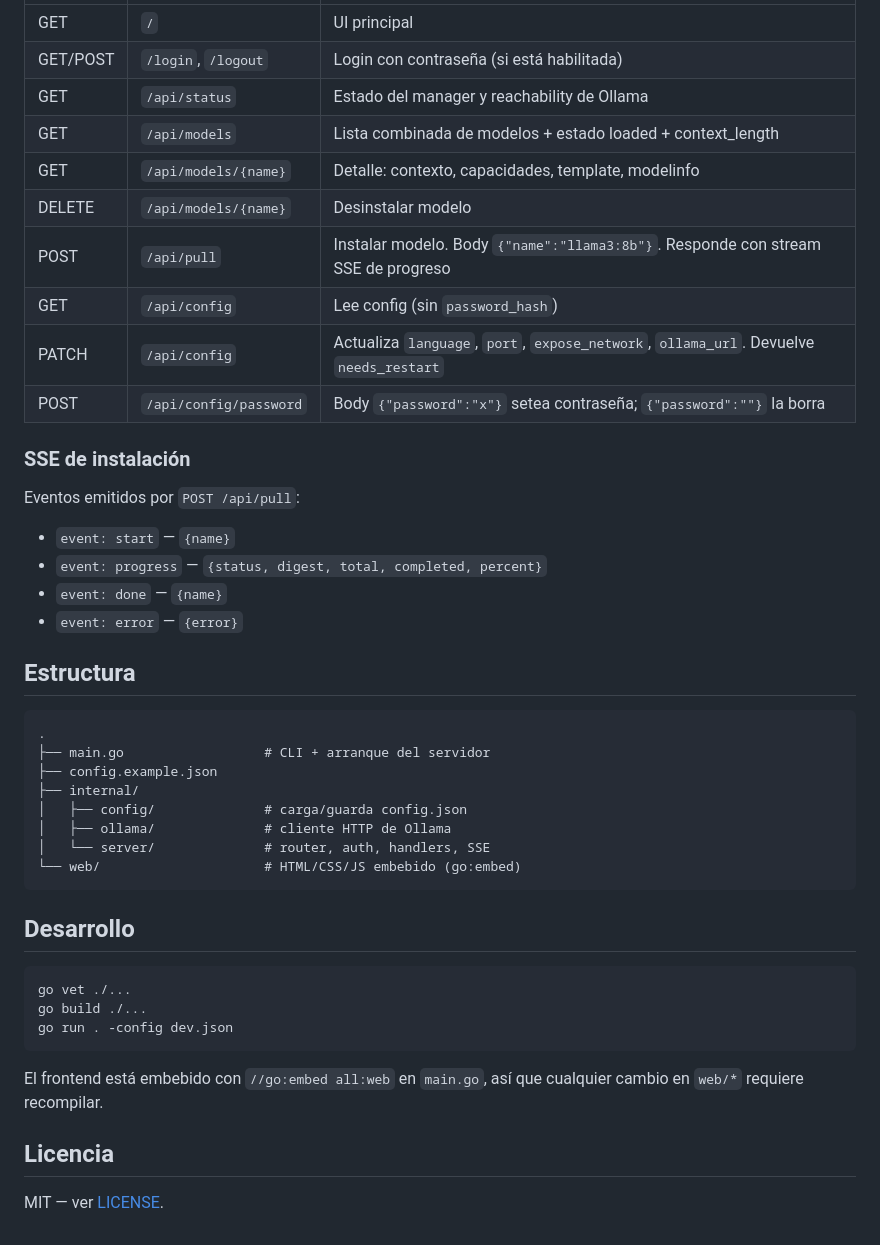
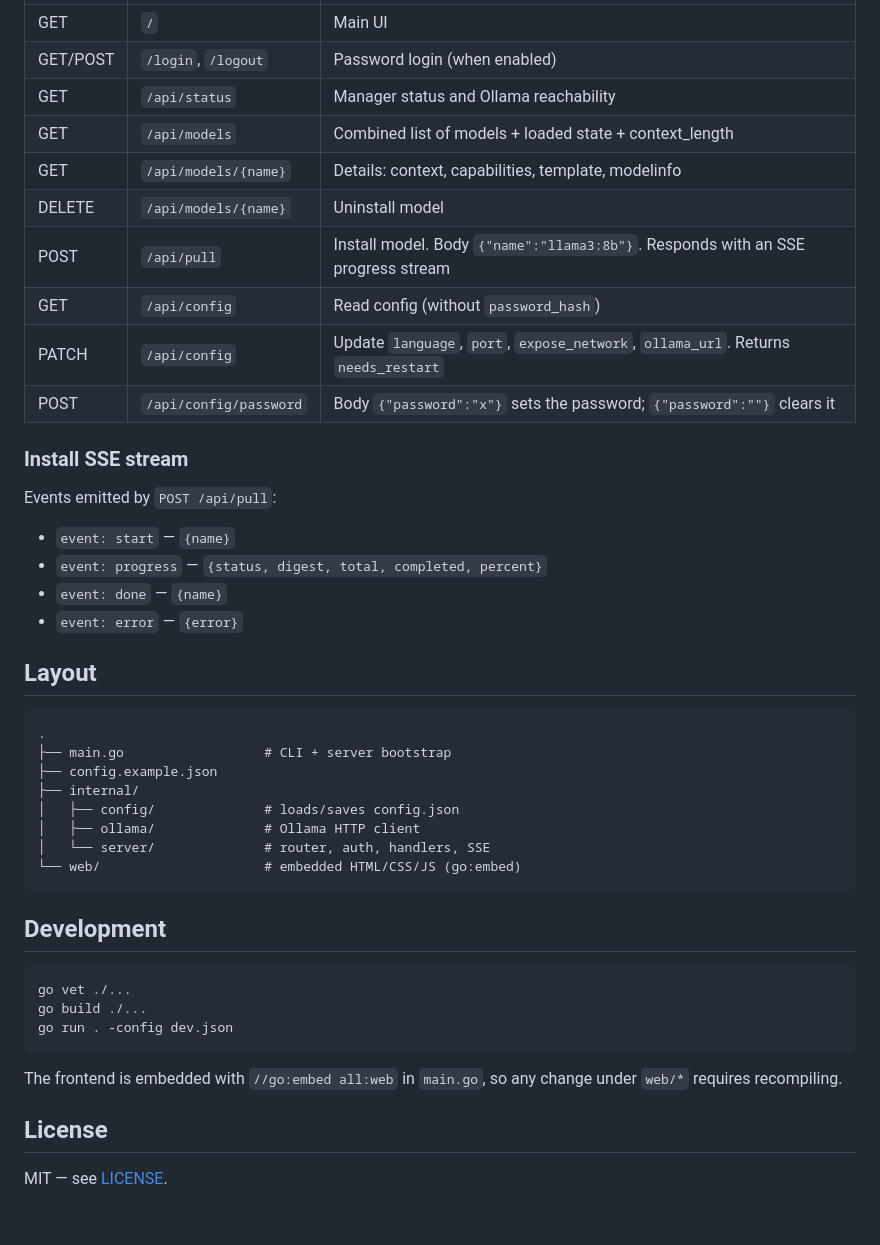
Before and after one commit to jonathanhecl/ollama-manager, a Markdown page: README.md, the part around one of its changes. Rendered like a GitHub page.

````diff
--- a/README.md
+++ b/README.md
@@ -87,38 +87,38 @@ proceso para tomar efecto (la UI lo avisa).
 | --- | --- | --- |
-| GET | `/` | UI principal |
-| GET/POST | `/login`, `/logout` | Login con contraseña (si está habilitada) |
-| GET | `/api/status` | Estado del manager y reachability de Ollama |
-| GET | `/api/models` | Lista combinada de modelos + estado loaded + context_length |
-| GET | `/api/models/{name}` | Detalle: contexto, capacidades, template, modelinfo |
-| DELETE | `/api/models/{name}` | Desinstalar modelo |
-| POST | `/api/pull` | Instalar modelo. Body `{"name":"llama3:8b"}`. Responde con stream SSE de progreso |
-| GET | `/api/config` | Lee config (sin `password_hash`) |
-| PATCH | `/api/config` | Actualiza `language`, `port`, `expose_network`, `ollama_url`. Devuelve `needs_restart` |
-| POST | `/api/config/password` | Body `{"password":"x"}` setea contraseña; `{"password":""}` la borra |
+| GET | `/` | Main UI |
+| GET/POST | `/login`, `/logout` | Password login (when enabled) |
+| GET | `/api/status` | Manager status and Ollama reachability |
+| GET | `/api/models` | Combined list of models + loaded state + context_length |
+| GET | `/api/models/{name}` | Details: context, capabilities, template, modelinfo |
+| DELETE | `/api/models/{name}` | Uninstall model |
+| POST | `/api/pull` | Install model. Body `{"name":"llama3:8b"}`. Responds with an SSE progress stream |
+| GET | `/api/config` | Read config (without `password_hash`) |
+| PATCH | `/api/config` | Update `language`, `port`, `expose_network`, `ollama_url`. Returns `needs_restart` |
+| POST | `/api/config/password` | Body `{"password":"x"}` sets the password; `{"password":""}` clears it |
 
-### SSE de instalación
+### Install SSE stream
 
-Eventos emitidos por `POST /api/pull`:
+Events emitted by `POST /api/pull`:
 
 - `event: start` — `{name}`
 - `event: progress` — `{status, digest, total, completed, percent}`
 - `event: done` — `{name}`
 - `event: error` — `{error}`
 
-## Estructura
+## Layout
 
 ```
 .
-├── main.go                  # CLI + arranque del servidor
+├── main.go                  # CLI + server bootstrap
 ├── config.example.json
 ├── internal/
-│   ├── config/              # carga/guarda config.json
-│   ├── ollama/              # cliente HTTP de Ollama
+│   ├── config/              # loads/saves config.json
+│   ├── ollama/              # Ollama HTTP client
 │   └── server/              # router, auth, handlers, SSE
-└── web/                     # HTML/CSS/JS embebido (go:embed)
+└── web/                     # embedded HTML/CSS/JS (go:embed)
 ```
 
-## Desarrollo
+## Development
 
 ```bash
 go vet ./...
@@ -126,9 +126,9 @@ go build ./...
 go run . -config dev.json
 ```
 
-El frontend está embebido con `//go:embed all:web` en `main.go`, así que cualquier
-cambio en `web/*` requiere recompilar.
+The frontend is embedded with `//go:embed all:web` in `main.go`, so any change
+under `web/*` requires recompiling.
 
-## Licencia
+## License
 
-MIT — ver [LICENSE](LICENSE).
+MIT — see [LICENSE](LICENSE).
````
Also changed, not shown: other parts of README.md (+40 -40 lines).
